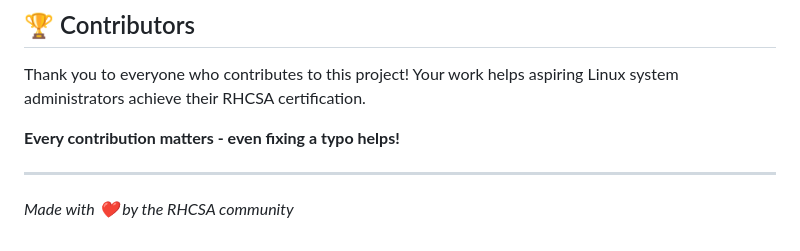
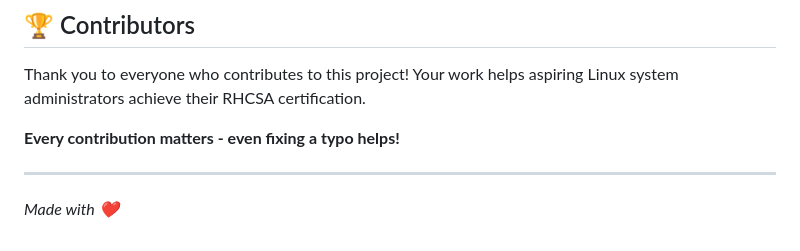
Before and after one commit to RHCSA/RHCSA.github.io, a Markdown page: RHCSA_EX200_Exam_Simulator/questions/README.md, the part around the change. GitHub-like rendering.

Commit message:
Update README to simplify community credit

```diff
--- a/RHCSA_EX200_Exam_Simulator/questions/README.md
+++ b/RHCSA_EX200_Exam_Simulator/questions/README.md
@@ -265,4 +265,4 @@ Thank you to everyone who contributes to this project! Your work helps aspiring
 
 ---
 
-*Made with ❤️ by the RHCSA community*
+*Made with ❤️*
```
